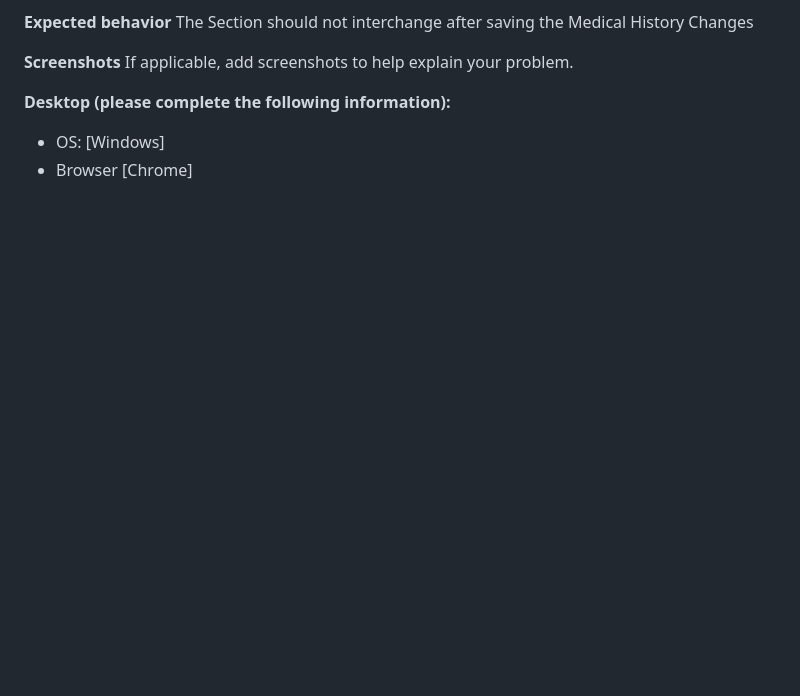
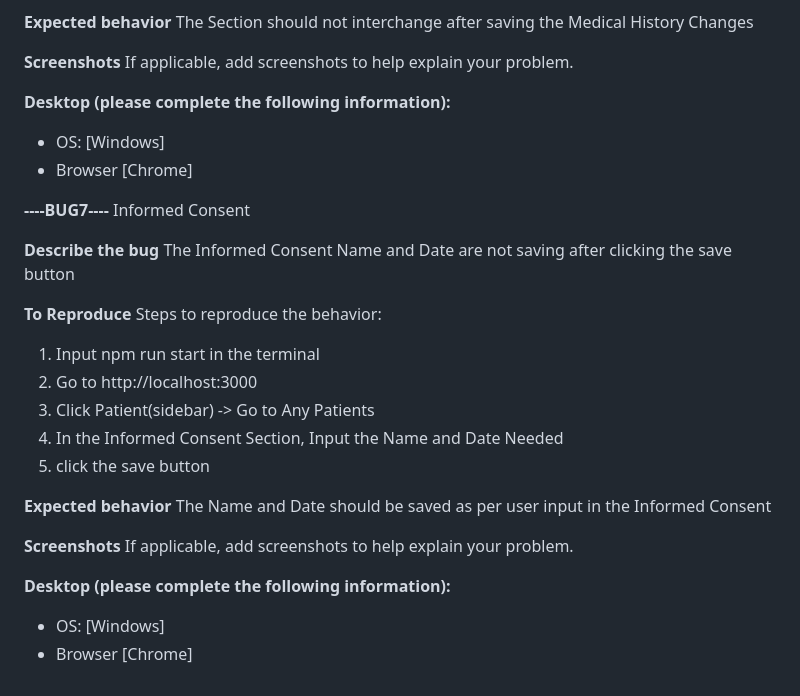
Before and after one commit to sadhubby/dentabase, a Markdown page: .github/ISSUE_TEMPLATE/-back-end--bug-report.md, the part around the change. GitHub-like rendering; blank space fills up the shorter version.

```diff
--- a/.github/ISSUE_TEMPLATE/-back-end--bug-report.md
+++ b/.github/ISSUE_TEMPLATE/-back-end--bug-report.md
@@ -156,3 +156,28 @@ If applicable, add screenshots to help explain your problem.
 **Desktop (please complete the following information):**
  - OS: [Windows]
  - Browser [Chrome]
+
+**----BUG7----**
+Informed Consent
+
+**Describe the bug**
+The Informed Consent Name and Date are not saving after clicking the save button
+
+**To Reproduce**
+Steps to reproduce the behavior:
+1.  Input npm run start in the terminal
+2.  Go to http://localhost:3000
+3.  Click Patient(sidebar) -> Go to Any Patients
+4.  In the Informed Consent Section, Input the Name and Date Needed
+6.  click the save button
+
+
+**Expected behavior**
+The Name and Date should be saved as per user input in the Informed Consent
+
+**Screenshots**
+If applicable, add screenshots to help explain your problem.
+
+**Desktop (please complete the following information):**
+ - OS: [Windows]
+ - Browser [Chrome]
```
